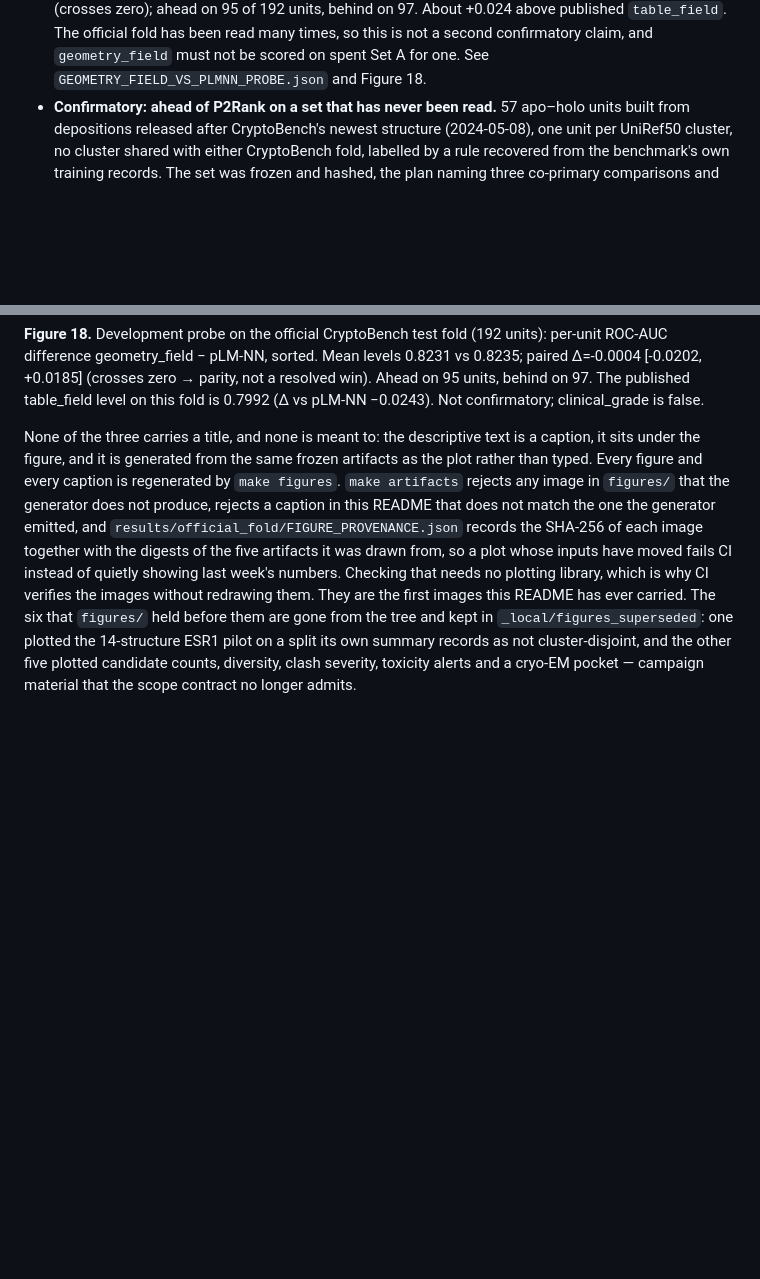
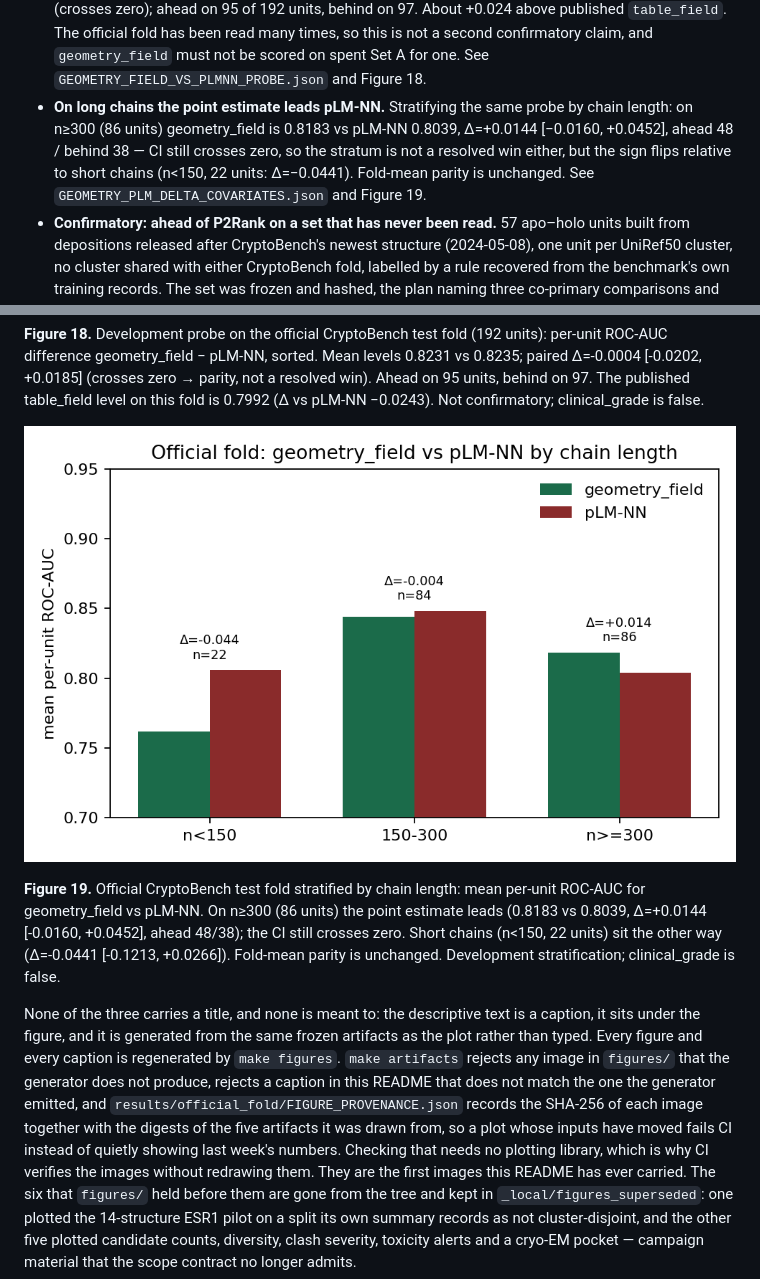
Before and after one commit to shaneraphel/geoaudit-cryptobench, a Markdown page: README.md, 2 parts joined by grey strips. Rendered like a GitHub page; pictures changed too: figures/fig_geometry_vs_plmnn_by_length.png (added); blank space fills up the shorter version.

```diff
--- a/README.md
+++ b/README.md
@@ -40,6 +40,12 @@ official CryptoBench receptor-only benchmark.
   read many times, so this is not a second confirmatory claim, and
   `geometry_field` must not be scored on spent Set A for one. See
   `GEOMETRY_FIELD_VS_PLMNN_PROBE.json` and Figure 18.
+- **On long chains the point estimate leads pLM-NN.** Stratifying the same probe
+  by chain length: on n≥300 (86 units) geometry_field is 0.8183 vs pLM-NN 0.8039,
+  Δ=+0.0144 [−0.0160, +0.0452], ahead 48 / behind 38 — CI still crosses zero, so
+  the stratum is not a resolved win either, but the sign flips relative to short
+  chains (n&lt;150, 22 units: Δ=−0.0441). Fold-mean parity is unchanged. See
+  `GEOMETRY_PLM_DELTA_COVARIATES.json` and Figure 19.
 - **Confirmatory: ahead of P2Rank on a set that has never been read.** 57
   apo–holo units built from depositions released after CryptoBench's newest
   structure (2024-05-08), one unit per UniRef50 cluster, no cluster shared with
@@ -211,6 +217,10 @@ official CryptoBench receptor-only benchmark.
 
 **Figure 18.** Development probe on the official CryptoBench test fold (192 units): per-unit ROC-AUC difference geometry_field − pLM-NN, sorted. Mean levels 0.8231 vs 0.8235; paired Δ=-0.0004 [-0.0202, +0.0185] (crosses zero → parity, not a resolved win). Ahead on 95 units, behind on 97. The published table_field level on this fold is 0.7992 (Δ vs pLM-NN −0.0243). Not confirmatory; clinical_grade is false.
 
+![Figure 19](figures/fig_geometry_vs_plmnn_by_length.png)
+
+**Figure 19.** Official CryptoBench test fold stratified by chain length: mean per-unit ROC-AUC for geometry_field vs pLM-NN. On n≥300 (86 units) the point estimate leads (0.8183 vs 0.8039, Δ=+0.0144 [-0.0160, +0.0452], ahead 48/38); the CI still crosses zero. Short chains (n<150, 22 units) sit the other way (Δ=-0.0441 [-0.1213, +0.0266]). Fold-mean parity is unchanged. Development stratification; clinical_grade is false.
+
 <!-- END AUTOGENERATED: figures -->
 
 None of the three carries a title, and none is meant to: the descriptive text is
```
Also changed, not shown: docs/AGENT_MEMORY.md (+17 -1 lines), 10 other files.
